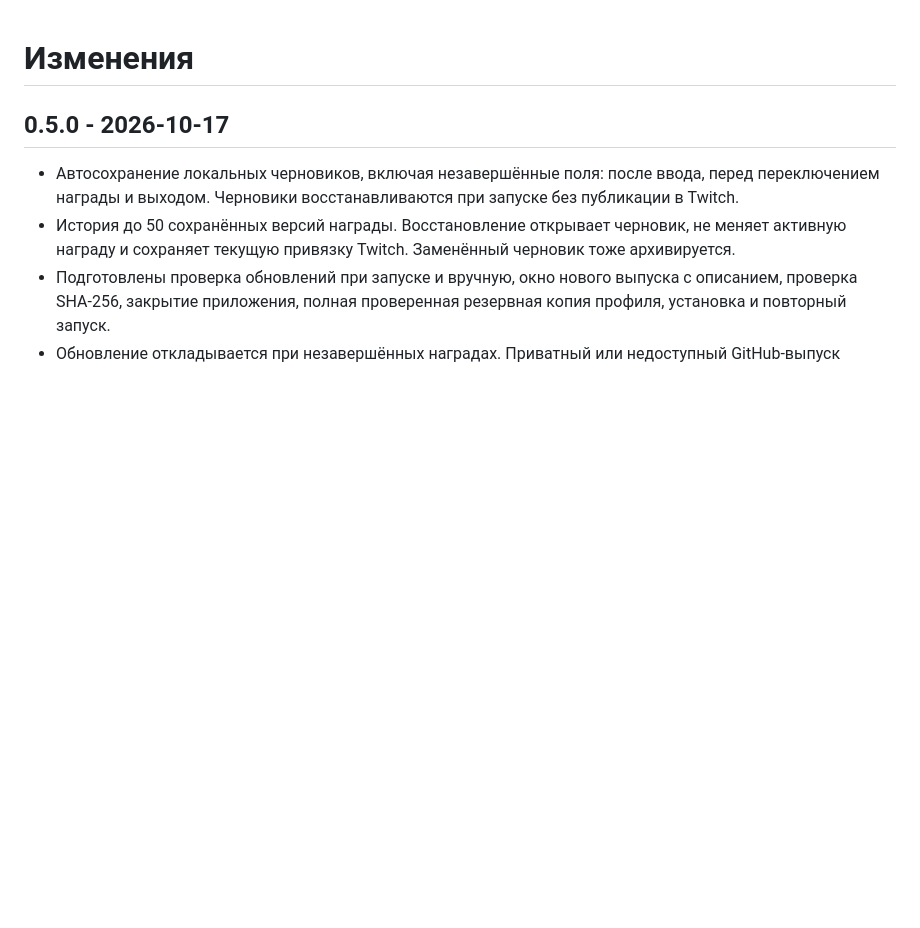
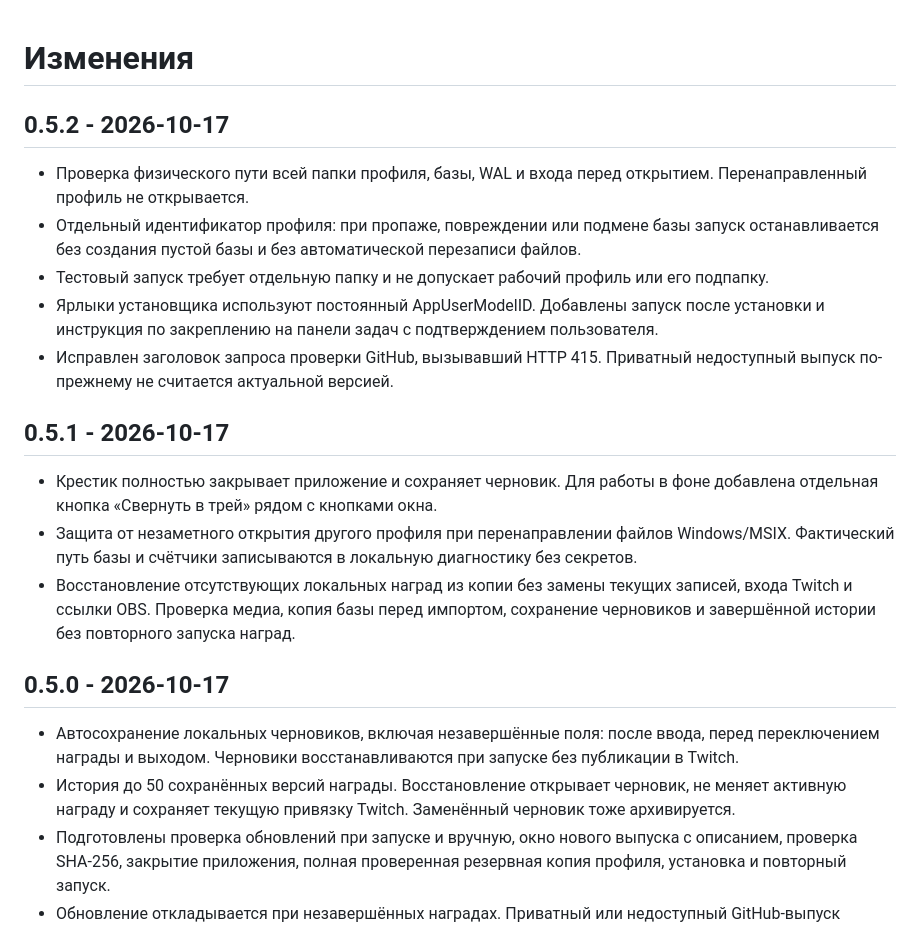
Before and after one commit to foolka/reward-desk, a Markdown page: CHANGELOG.md, the part around the change. GitHub-like rendering; blank space fills up the shorter version.

```diff
--- a/CHANGELOG.md
+++ b/CHANGELOG.md
@@ -1,4 +1,18 @@
 # Изменения
+
+## 0.5.2 - 2026-10-17
+
+- Проверка физического пути всей папки профиля, базы, WAL и входа перед открытием. Перенаправленный профиль не открывается.
+- Отдельный идентификатор профиля: при пропаже, повреждении или подмене базы запуск останавливается без создания пустой базы и без автоматической перезаписи файлов.
+- Тестовый запуск требует отдельную папку и не допускает рабочий профиль или его подпапку.
+- Ярлыки установщика используют постоянный AppUserModelID. Добавлены запуск после установки и инструкция по закреплению на панели задач с подтверждением пользователя.
+- Исправлен заголовок запроса проверки GitHub, вызывавший HTTP 415. Приватный недоступный выпуск по-прежнему не считается актуальной версией.
+
+## 0.5.1 - 2026-10-17
+
+- Крестик полностью закрывает приложение и сохраняет черновик. Для работы в фоне добавлена отдельная кнопка «Свернуть в трей» рядом с кнопками окна.
+- Защита от незаметного открытия другого профиля при перенаправлении файлов Windows/MSIX. Фактический путь базы и счётчики записываются в локальную диагностику без секретов.
+- Восстановление отсутствующих локальных наград из копии без замены текущих записей, входа Twitch и ссылки OBS. Проверка медиа, копия базы перед импортом, сохранение черновиков и завершённой истории без повторного запуска наград.
 
 ## 0.5.0 - 2026-10-17
 
```
Also changed, not shown: README.md (+9 -2 lines), docs/screenshots/audio-editor.png, docs/screenshots/obs-preview.png, docs/screenshots/queue.png, docs/screenshots/video-editor.png, 14 other files.
